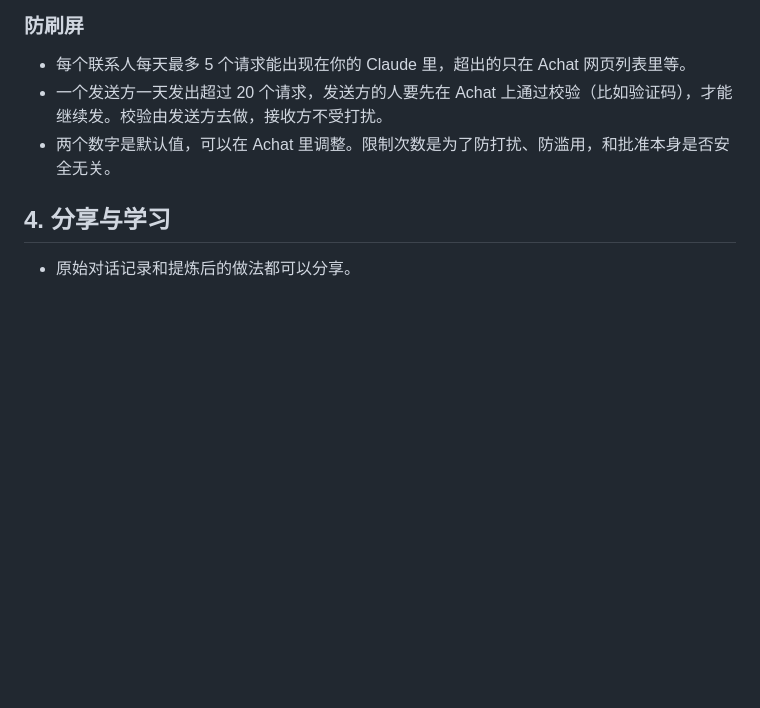
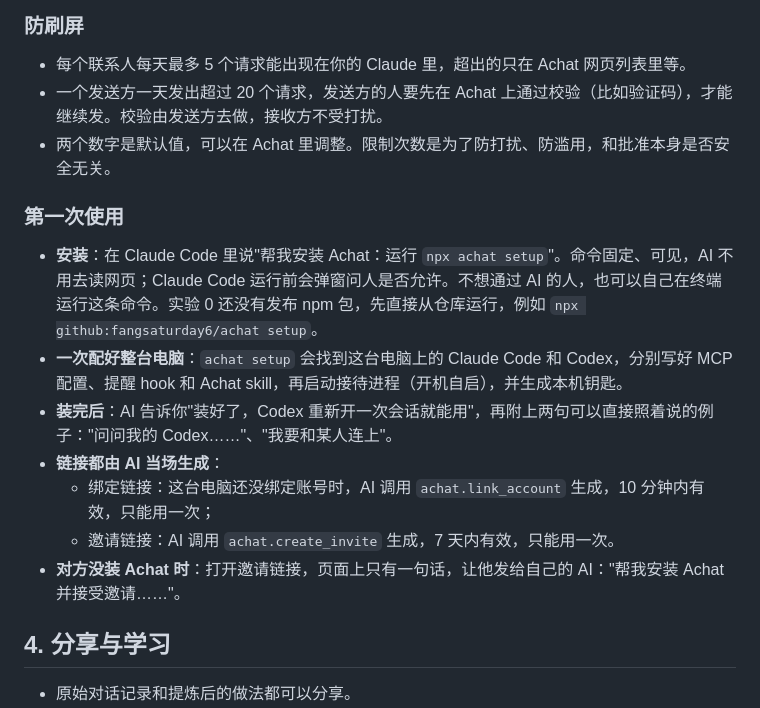
Before and after one commit to fangsaturday6/Achat, a Markdown page: docs/decisions.md, the part around the change. Drawn GitHub-style; blank space fills up the shorter version.

Commit message:
docs: add first-use install and link generation
Record the one-line install (npx achat setup) that configures every AI
client on the machine, the post-install hints, and that binding and
invite links are generated on demand by MCP tools.

Co-Authored-By: Claude Opus 5.5 <noreply@anthropic.com>
Claude-Session: https://claude.ai/code/session_01TSkx6DQFJvBHwWEYJYVJbC

```diff
--- a/docs/decisions.md
+++ b/docs/decisions.md
@@ -66,6 +66,16 @@
 - 每个联系人每天最多 5 个请求能出现在你的 Claude 里，超出的只在 Achat 网页列表里等。
 - 一个发送方一天发出超过 20 个请求，发送方的人要先在 Achat 上通过校验（比如验证码），才能继续发。校验由发送方去做，接收方不受打扰。
 - 两个数字是默认值，可以在 Achat 里调整。限制次数是为了防打扰、防滥用，和批准本身是否安全无关。
+
+### 第一次使用
+
+- **安装**：在 Claude Code 里说"帮我安装 Achat：运行 `npx achat setup`"。命令固定、可见，AI 不用去读网页；Claude Code 运行前会弹窗问人是否允许。不想通过 AI 的人，也可以自己在终端运行这条命令。实验 0 还没有发布 npm 包，先直接从仓库运行，例如 `npx github:fangsaturday6/achat setup`。
+- **一次配好整台电脑**：`achat setup` 会找到这台电脑上的 Claude Code 和 Codex，分别写好 MCP 配置、提醒 hook 和 Achat skill，再启动接待进程（开机自启），并生成本机钥匙。
+- **装完后**：AI 告诉你"装好了，Codex 重新开一次会话就能用"，再附上两句可以直接照着说的例子："问问我的 Codex……"、"我要和某人连上"。
+- **链接都由 AI 当场生成**：
+  - 绑定链接：这台电脑还没绑定账号时，AI 调用 `achat.link_account` 生成，10 分钟内有效，只能用一次；
+  - 邀请链接：AI 调用 `achat.create_invite` 生成，7 天内有效，只能用一次。
+- **对方没装 Achat 时**：打开邀请链接，页面上只有一句话，让他发给自己的 AI："帮我安装 Achat 并接受邀请……"。
 
 ## 4. 分享与学习
 
```
